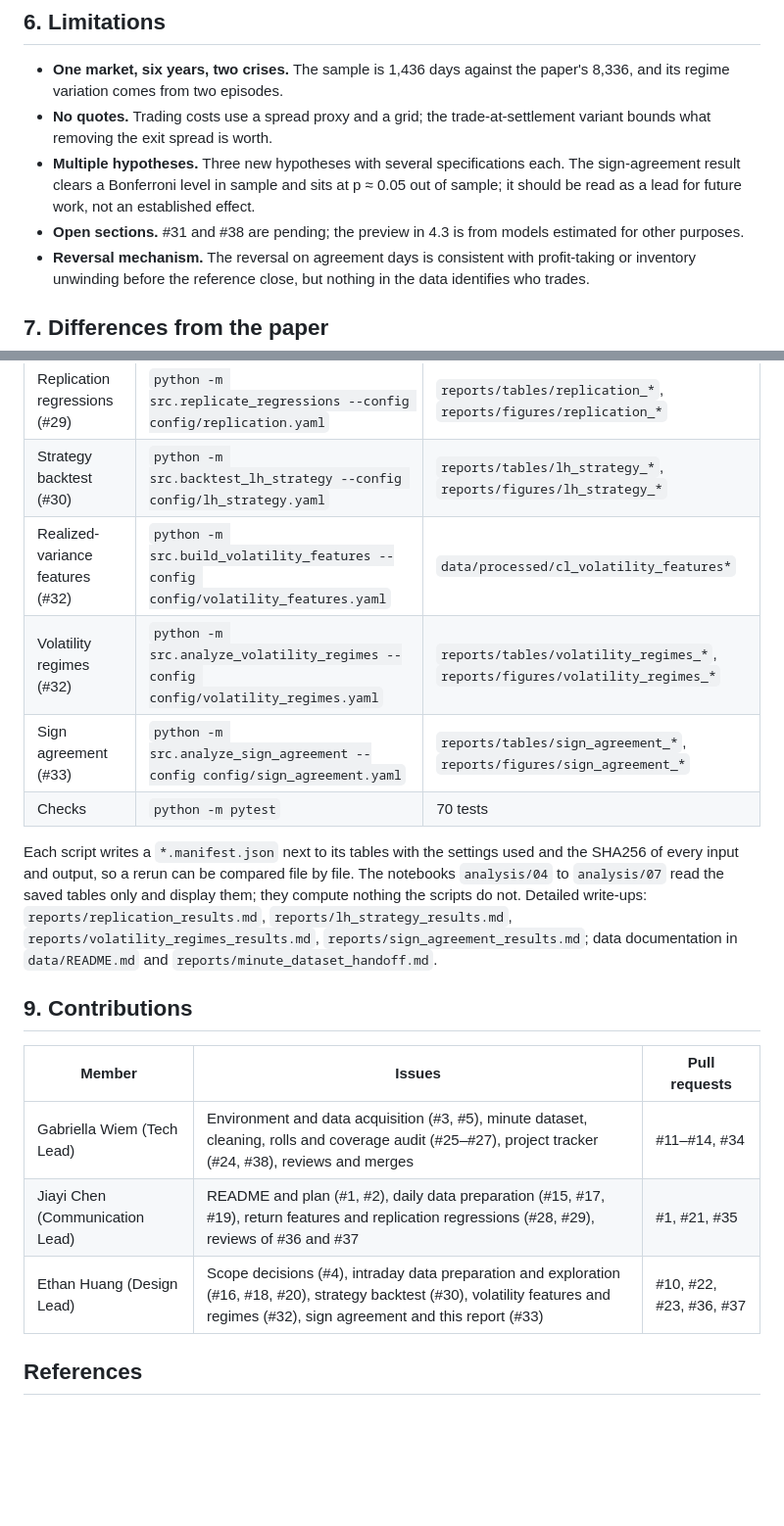
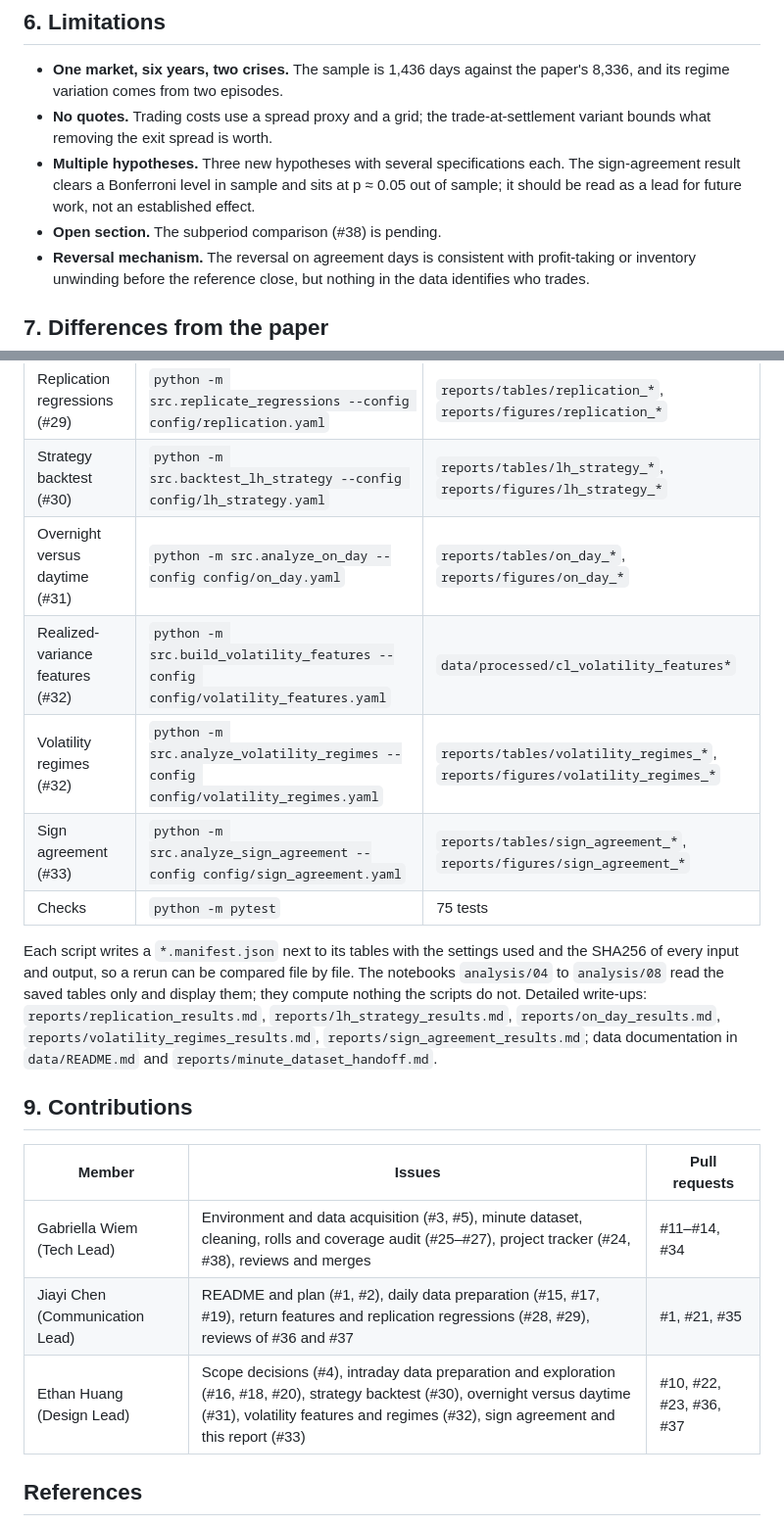
Before and after one commit to gwino/futures-project-group3, a Markdown page: reports/final_report.md, 2 parts joined by grey strips. Shown at 98% size. Rendered like a GitHub page; blank space fills up the shorter version.

```diff
--- a/reports/final_report.md
+++ b/reports/final_report.md
@@ -158,7 +165,7 @@ This section will re-estimate the three paper specifications in the two nonoverl
 - **One market, six years, two crises.** The sample is 1,436 days against the paper's 8,336, and its regime variation comes from two episodes.
 - **No quotes.** Trading costs use a spread proxy and a grid; the trade-at-settlement variant bounds what removing the exit spread is worth.
 - **Multiple hypotheses.** Three new hypotheses with several specifications each. The sign-agreement result clears a Bonferroni level in sample and sits at p ≈ 0.05 out of sample; it should be read as a lead for future work, not an established effect.
-- **Open sections.** #31 and #38 are pending; the preview in 4.3 is from models estimated for other purposes.
+- **Open section.** The subperiod comparison (#38) is pending.
 - **Reversal mechanism.** The reversal on agreement days is consistent with profit-taking or inventory unwinding before the reference close, but nothing in the data identifies who trades.
 
 ## 7. Differences from the paper
@@ -193,12 +200,13 @@ git lfs pull
 | Return features (#28) | `python -m src.build_return_features --config config/return_features.yaml` | `data/processed/cl_return_features*` |
 | Replication regressions (#29) | `python -m src.replicate_regressions --config config/replication.yaml` | `reports/tables/replication_*`, `reports/figures/replication_*` |
 | Strategy backtest (#30) | `python -m src.backtest_lh_strategy --config config/lh_strategy.yaml` | `reports/tables/lh_strategy_*`, `reports/figures/lh_strategy_*` |
+| Overnight versus daytime (#31) | `python -m src.analyze_on_day --config config/on_day.yaml` | `reports/tables/on_day_*`, `reports/figures/on_day_*` |
 | Realized-variance features (#32) | `python -m src.build_volatility_features --config config/volatility_features.yaml` | `data/processed/cl_volatility_features*` |
 | Volatility regimes (#32) | `python -m src.analyze_volatility_regimes --config config/volatility_regimes.yaml` | `reports/tables/volatility_regimes_*`, `reports/figures/volatility_regimes_*` |
 | Sign agreement (#33) | `python -m src.analyze_sign_agreement --config config/sign_agreement.yaml` | `reports/tables/sign_agreement_*`, `reports/figures/sign_agreement_*` |
-| Checks | `python -m pytest` | 70 tests |
+| Checks | `python -m pytest` | 75 tests |
 
-Each script writes a `*.manifest.json` next to its tables with the settings used and the SHA256 of every input and output, so a rerun can be compared file by file. The notebooks `analysis/04` to `analysis/07` read the saved tables only and display them; they compute nothing the scripts do not. Detailed write-ups: `reports/replication_results.md`, `reports/lh_strategy_results.md`, `reports/volatility_regimes_results.md`, `reports/sign_agreement_results.md`; data documentation in `data/README.md` and `reports/minute_dataset_handoff.md`.
+Each script writes a `*.manifest.json` next to its tables with the settings used and the SHA256 of every input and output, so a rerun can be compared file by file. The notebooks `analysis/04` to `analysis/08` read the saved tables only and display them; they compute nothing the scripts do not. Detailed write-ups: `reports/replication_results.md`, `reports/lh_strategy_results.md`, `reports/on_day_results.md`, `reports/volatility_regimes_results.md`, `reports/sign_agreement_results.md`; data documentation in `data/README.md` and `reports/minute_dataset_handoff.md`.
 
 ## 9. Contributions
 
@@ -206,7 +214,7 @@ Each script writes a `*.manifest.json` next to its tables with the settings used
 |---|---|---|
 | Gabriella Wiem (Tech Lead) | Environment and data acquisition (#3, #5), minute dataset, cleaning, rolls and coverage audit (#25–#27), project tracker (#24, #38), reviews and merges | #11–#14, #34 |
 | Jiayi Chen (Communication Lead) | README and plan (#1, #2), daily data preparation (#15, #17, #19), return features and replication regressions (#28, #29), reviews of #36 and #37 | #1, #21, #35 |
-| Ethan Huang (Design Lead) | Scope decisions (#4), intraday data preparation and exploration (#16, #18, #20), strategy backtest (#30), volatility features and regimes (#32), sign agreement and this report (#33) | #10, #22, #23, #36, #37 |
+| Ethan Huang (Design Lead) | Scope decisions (#4), intraday data preparation and exploration (#16, #18, #20), strategy backtest (#30), overnight versus daytime (#31), volatility features and regimes (#32), sign agreement and this report (#33) | #10, #22, #23, #36, #37 |
 
 ## References
 
```
Also changed, not shown: other parts of reports/final_report.md (+16 -9 lines), README.md (+1 -0 lines), reports/on_day_results.md (added, +115 -0 lines), reports/sign_agreement_results.md (+1 -1 lines), reports/figures/on_day_oos.png (added), reports/figures/on_day_over_time.png (added), reports/figures/on_day_slopes.png (added), 13 other files.
